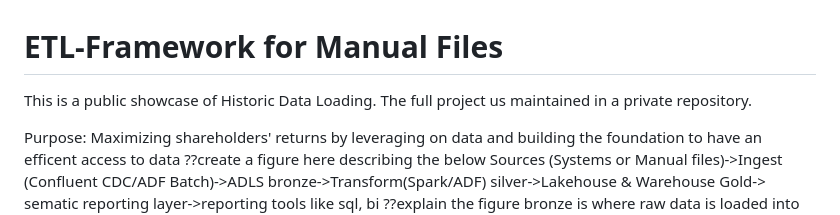
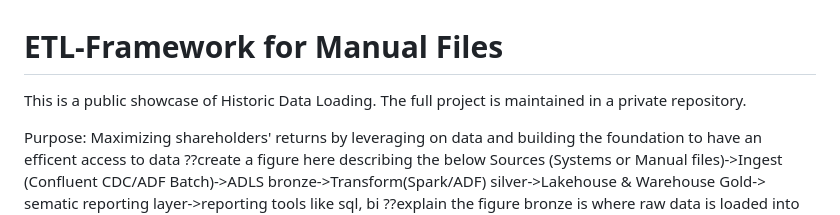
Before and after one commit to Halkhoori2000/Historic-Data-Loading-Public, a Markdown page: README.md, the part around the change. GitHub-like rendering.

```diff
--- a/README.md
+++ b/README.md
@@ -1,5 +1,5 @@
 # ETL-Framework for Manual Files
-This is a public showcase of Historic Data Loading. The full project us maintained in a private repository.
+This is a public showcase of Historic Data Loading. The full project is maintained in a private repository.
 
 Purpose:
 Maximizing shareholders' returns by leveraging on data and building the foundation to have an efficent access to data
```
